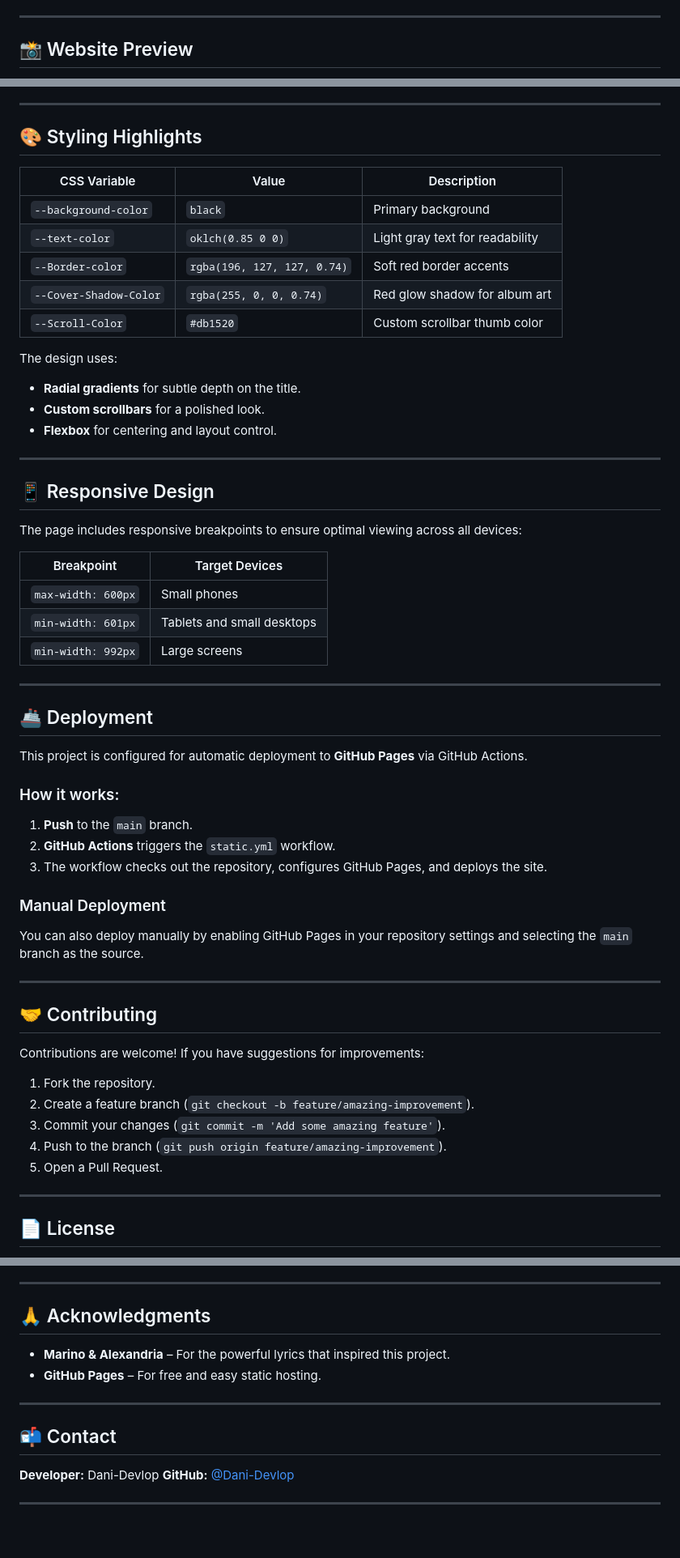
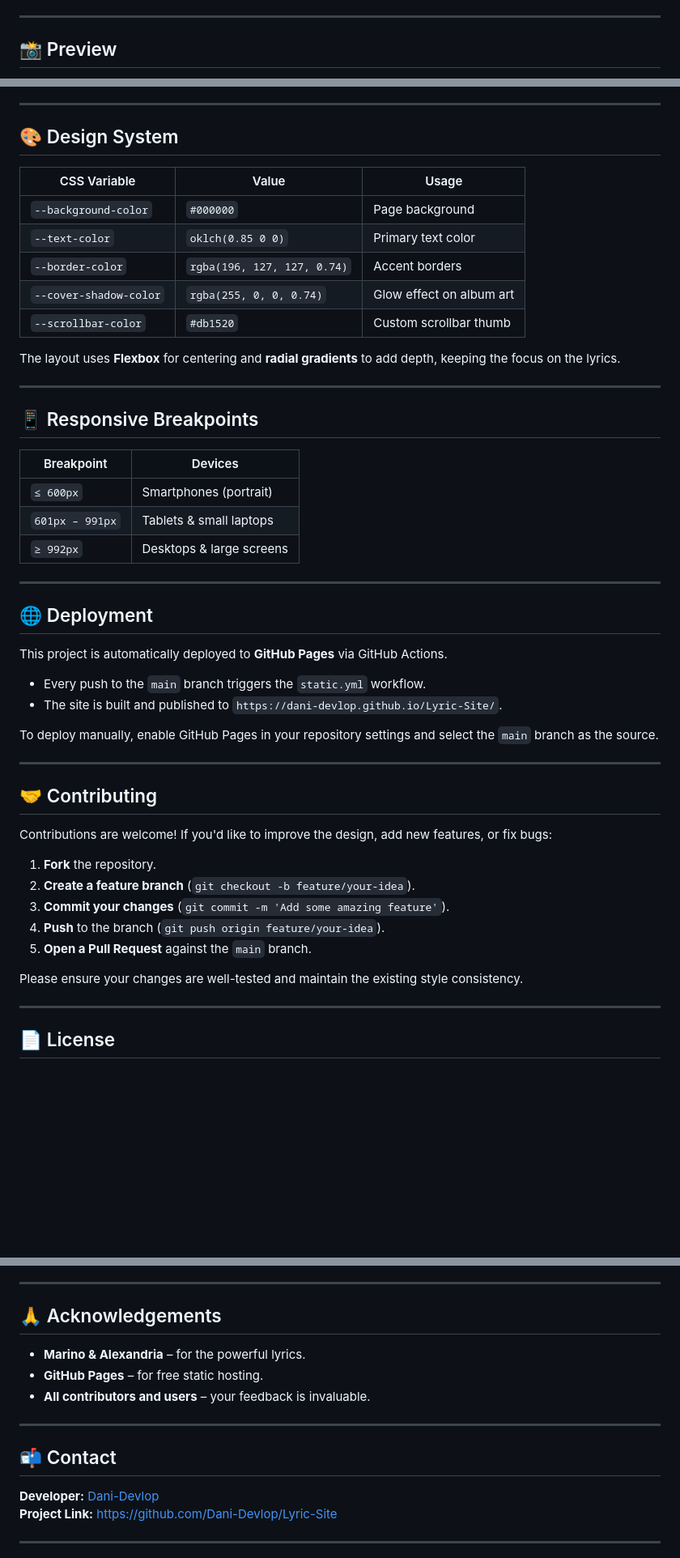
Before and after one commit to Dani-Devlop/Lyric-Site, a Markdown page: README.md, 3 parts joined by grey strips. Shown at 81% size. GitHub-like rendering; blank space fills up the shorter version.

```diff
--- a/README.md
+++ b/README.md
@@ -7,6 +9,6 @@
 
 ---
 
-## 📸 Website Preview
+## 📸 Preview
 
 <p align="center">
@@ -95,61 +87,52 @@ Lyric-Site/
 
 ---
 
-## 🎨 Styling Highlights
+## 🎨 Design System
 
-| CSS Variable           | Value                       | Description                     |
-| ---------------------- | --------------------------- | ------------------------------- |
-| `--background-color`   | `black`                     | Primary background              |
-| `--text-color`         | `oklch(0.85 0 0)`           | Light gray text for readability |
-| `--Border-color`       | `rgba(196, 127, 127, 0.74)` | Soft red border accents         |
-| `--Cover-Shadow-Color` | `rgba(255, 0, 0, 0.74)`     | Red glow shadow for album art   |
-| `--Scroll-Color`       | `#db1520`                   | Custom scrollbar thumb color    |
+| CSS Variable            | Value                         | Usage                              |
+|-------------------------|-------------------------------|------------------------------------|
+| `--background-color`    | `#000000`                     | Page background                    |
+| `--text-color`          | `oklch(0.85 0 0)`             | Primary text color                 |
+| `--border-color`        | `rgba(196, 127, 127, 0.74)`   | Accent borders                     |
+| `--cover-shadow-color`  | `rgba(255, 0, 0, 0.74)`       | Glow effect on album art           |
+| `--scrollbar-color`     | `#db1520`                     | Custom scrollbar thumb             |
 
-The design uses:
-
-- **Radial gradients** for subtle depth on the title.
-- **Custom scrollbars** for a polished look.
-- **Flexbox** for centering and layout control.
+The layout uses **Flexbox** for centering and **radial gradients** to add depth, keeping the focus on the lyrics.
 
 ---
 
-## 📱 Responsive Design
+## 📱 Responsive Breakpoints
 
-The page includes responsive breakpoints to ensure optimal viewing across all devices:
-
-| Breakpoint         | Target Devices             |
-| ------------------ | -------------------------- |
-| `max-width: 600px` | Small phones               |
-| `min-width: 601px` | Tablets and small desktops |
-| `min-width: 992px` | Large screens              |
+| Breakpoint      | Devices                         |
+|-----------------|---------------------------------|
+| `≤ 600px`       | Smartphones (portrait)          |
+| `601px – 991px` | Tablets & small laptops         |
+| `≥ 992px`       | Desktops & large screens        |
 
 ---
 
-## 🚢 Deployment
+## 🌐 Deployment
 
-This project is configured for automatic deployment to **GitHub Pages** via GitHub Actions.
+This project is automatically deployed to **GitHub Pages** via GitHub Actions.
 
-### How it works:
+- Every push to the `main` branch triggers the `static.yml` workflow.
+- The site is built and published to `https://dani-devlop.github.io/Lyric-Site/`.
 
-1. **Push** to the `main` branch.
-2. **GitHub Actions** triggers the `static.yml` workflow.
-3. The workflow checks out the repository, configures GitHub Pages, and deploys the site.
-
-### Manual Deployment
-
-You can also deploy manually by enabling GitHub Pages in your repository settings and selecting the `main` branch as the source.
+To deploy manually, enable GitHub Pages in your repository settings and select the `main` branch as the source.
 
 ---
 
 ## 🤝 Contributing
 
-Contributions are welcome! If you have suggestions for improvements:
+Contributions are welcome! If you'd like to improve the design, add new features, or fix bugs:
 
-1. Fork the repository.
-2. Create a feature branch (`git checkout -b feature/amazing-improvement`).
-3. Commit your changes (`git commit -m 'Add some amazing feature'`).
-4. Push to the branch (`git push origin feature/amazing-improvement`).
-5. Open a Pull Request.
+1. **Fork** the repository.
+2. **Create a feature branch** (`git checkout -b feature/your-idea`).
+3. **Commit your changes** (`git commit -m 'Add some amazing feature'`).
+4. **Push** to the branch (`git push origin feature/your-idea`).
+5. **Open a Pull Request** against the `main` branch.
+
+Please ensure your changes are well-tested and maintain the existing style consistency.
 
 ---
 
@@ -159,17 +142,18 @@ This project is open-source and available under the [MIT License](https://github
 
 ---
 
-## 🙏 Acknowledgments
+## 🙏 Acknowledgements
 
-- **Marino & Alexandria** – For the powerful lyrics that inspired this project.
-- **GitHub Pages** – For free and easy static hosting.
+- **Marino & Alexandria** – for the powerful lyrics.
+- **GitHub Pages** – for free static hosting.
+- **All contributors and users** – your feedback is invaluable.
 
 ---
 
 ## 📬 Contact
 
-**Developer:** Dani-Devlop
-**GitHub:** [@Dani-Devlop](https://github.com/Dani-Devlop)
+**Developer:** [Dani-Devlop](https://github.com/Dani-Devlop)
+**Project Link:** [https://github.com/Dani-Devlop/Lyric-Site](https://github.com/Dani-Devlop/Lyric-Site)
 
 ---
 
```
Also changed, not shown: other parts of README.md (+37 -45 lines).
